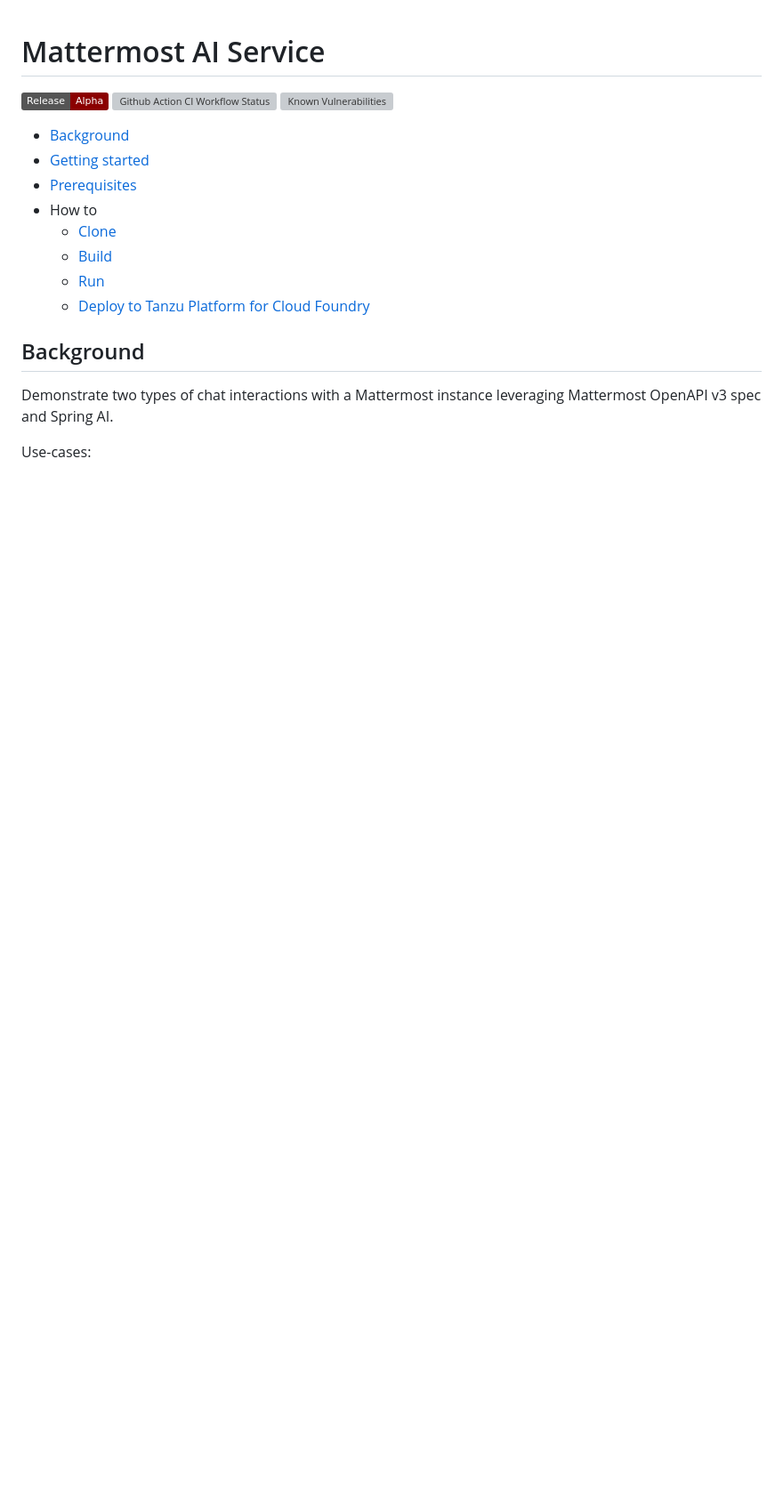
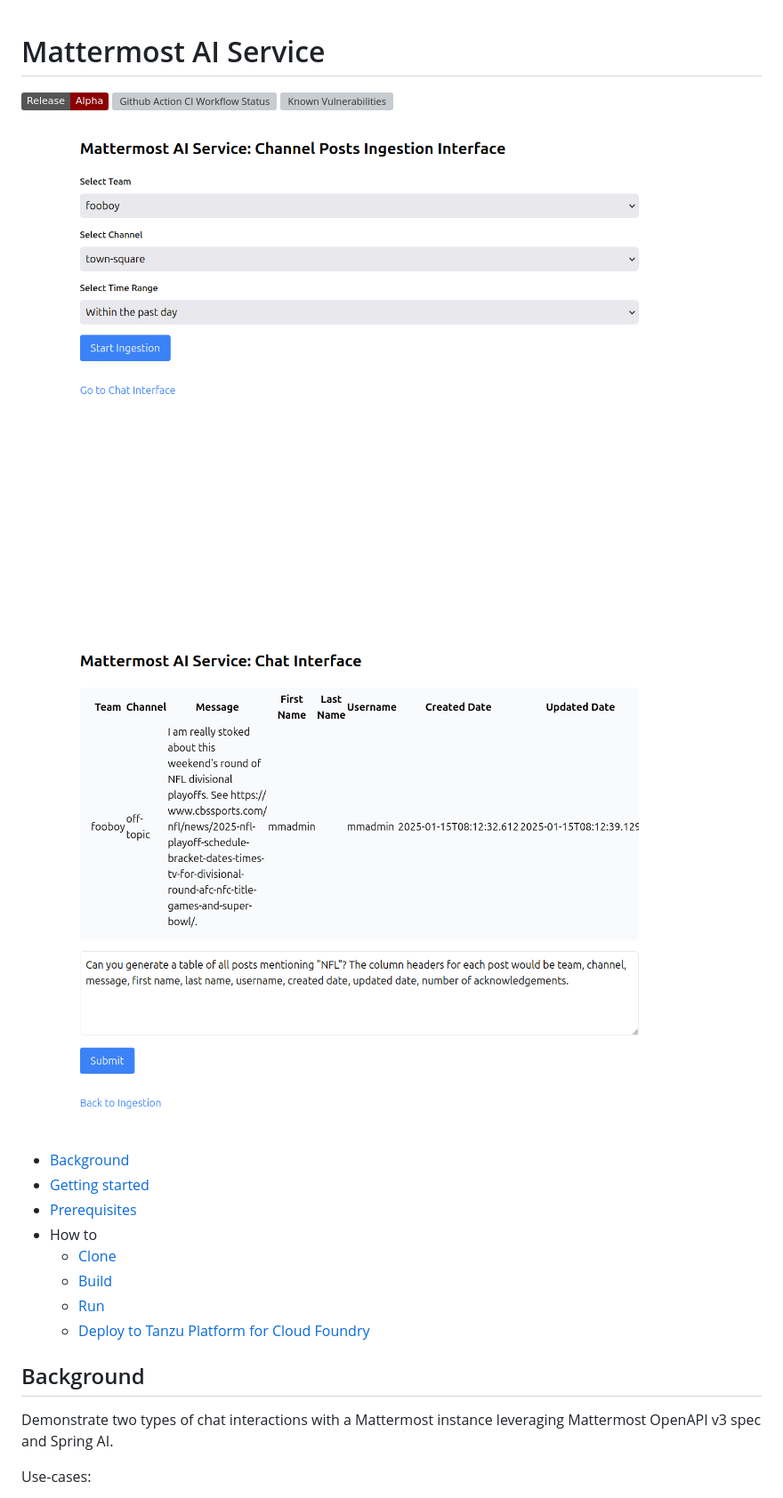
Before and after one commit to pacphi/mattermost-ai-service, a Markdown page: README.md, the part around the change. Shown: that part at 89% size. GitHub-like rendering; pictures changed too: docs/chat-ui.png (added), docs/ingest-ui.png (added); badges without logos; blank space fills up the shorter version; grey boxes are pictures that could not be loaded.

Commit message:
Add screenshots of UI

```diff
--- a/README.md
+++ b/README.md
@@ -1,6 +1,11 @@
 # Mattermost AI Service
 
 [![GA](https://img.shields.io/badge/Release-Alpha-darkred)](https://img.shields.io/badge/Release-Alpha-darkred) ![Github Action CI Workflow Status](https://github.com/pacphi/mattermost-ai-service/actions/workflows/ci.yml/badge.svg) [![Known Vulnerabilities](https://snyk.io/test/github/pacphi/mattermost-ai-service/badge.svg?style=plastic)](https://snyk.io/test/github/pacphi/mattermost-ai-service)
+
+![Ingest](docs/ingest-ui.png)
+
+![Chat](docs/chat-ui.png)
+
 
 * [Background](#background)
 * [Getting started](#getting-started)
```
